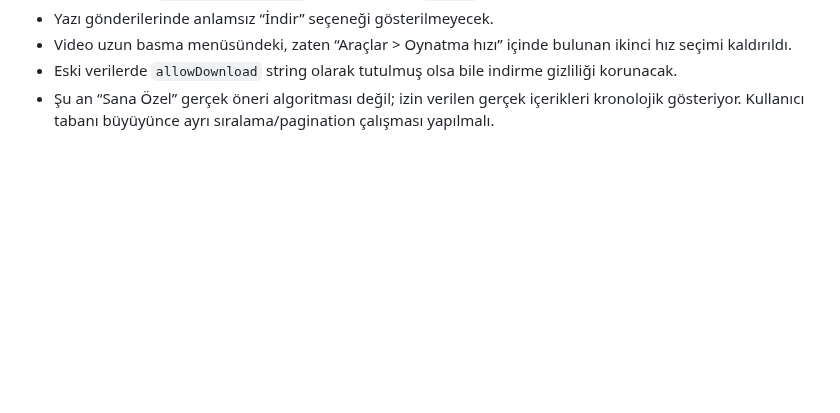
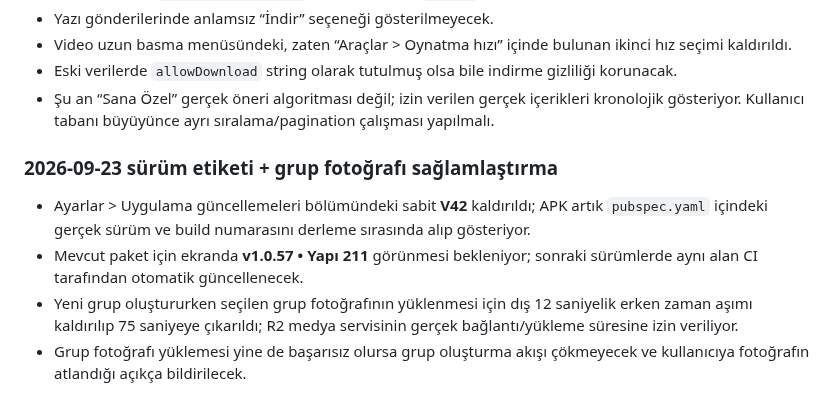
Before and after one commit to Nnentx/Ngelx, a Markdown page: WORK_PACKAGE_TEST_NOTES.md, the part around the change. Rendered like a GitHub page; blank space fills up the shorter version.

Commit message:
docs: record version and group photo hardening

```diff
--- a/WORK_PACKAGE_TEST_NOTES.md
+++ b/WORK_PACKAGE_TEST_NOTES.md
@@ -201,3 +201,10 @@
 - Video uzun basma menüsündeki, zaten “Araçlar > Oynatma hızı” içinde bulunan ikinci hız seçimi kaldırıldı.
 - Eski verilerde `allowDownload` string olarak tutulmuş olsa bile indirme gizliliği korunacak.
 - Şu an “Sana Özel” gerçek öneri algoritması değil; izin verilen gerçek içerikleri kronolojik gösteriyor. Kullanıcı tabanı büyüyünce ayrı sıralama/pagination çalışması yapılmalı.
+
+
+### 2026-09-23 sürüm etiketi + grup fotoğrafı sağlamlaştırma
+- Ayarlar > Uygulama güncellemeleri bölümündeki sabit **V42** kaldırıldı; APK artık `pubspec.yaml` içindeki gerçek sürüm ve build numarasını derleme sırasında alıp gösteriyor.
+- Mevcut paket için ekranda **v1.0.57 • Yapı 211** görünmesi bekleniyor; sonraki sürümlerde aynı alan CI tarafından otomatik güncellenecek.
+- Yeni grup oluştururken seçilen grup fotoğrafının yüklenmesi için dış 12 saniyelik erken zaman aşımı kaldırılıp 75 saniyeye çıkarıldı; R2 medya servisinin gerçek bağlantı/yükleme süresine izin veriliyor.
+- Grup fotoğrafı yüklemesi yine de başarısız olursa grup oluşturma akışı çökmeyecek ve kullanıcıya fotoğrafın atlandığı açıkça bildirilecek.
```
